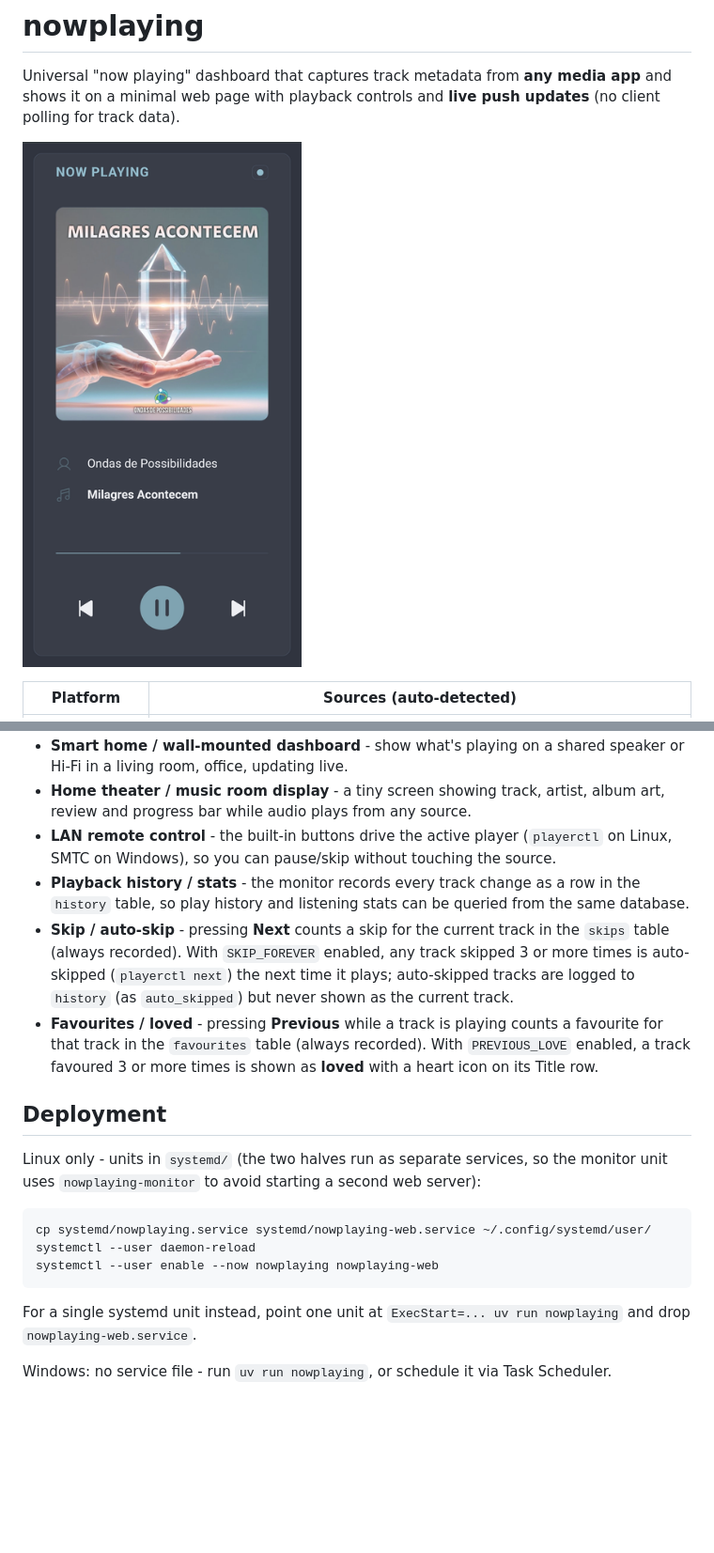
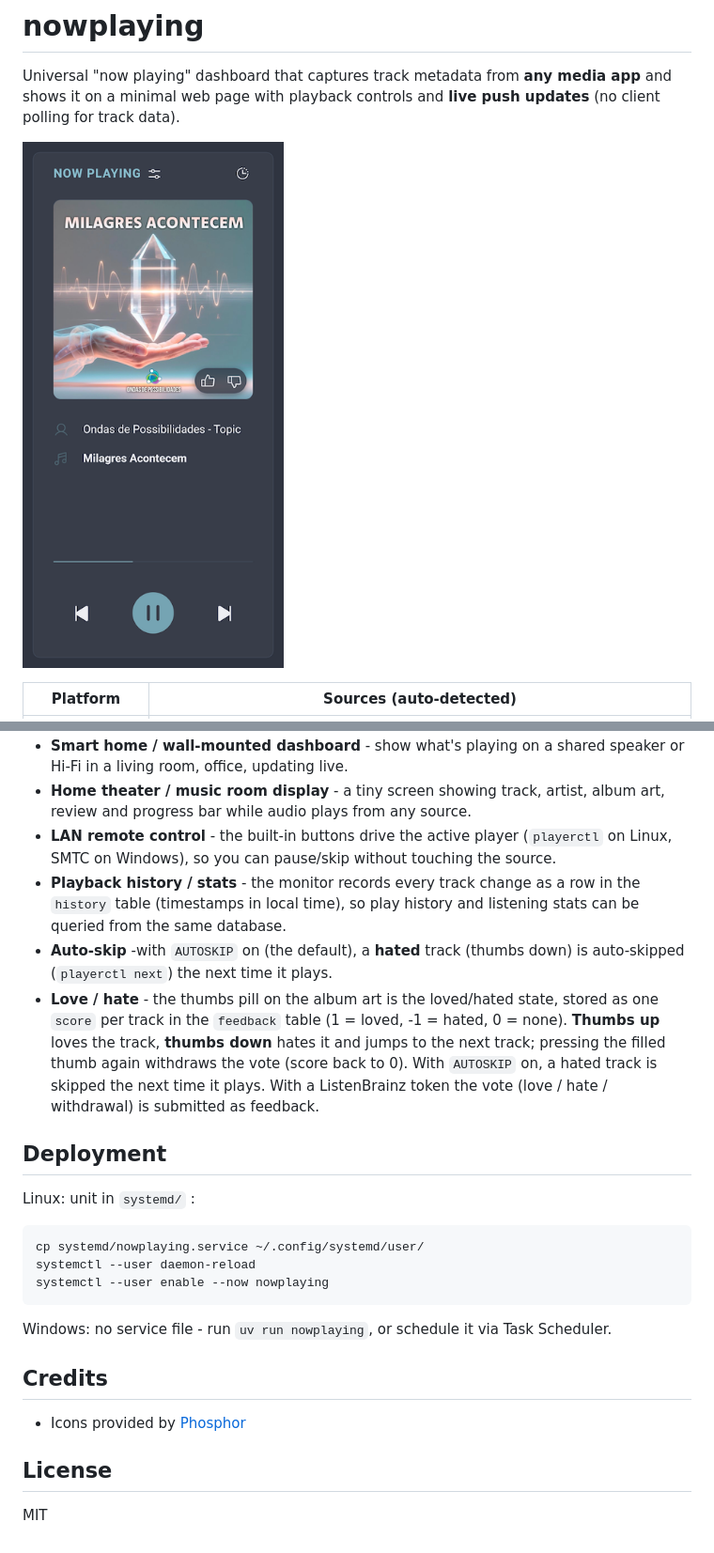
Before and after one commit to debjan/nowplaying, a Markdown page: README.md, 2 parts joined by grey strips. Shown at 94% size. Drawn GitHub-style; pictures changed too: img/screenshot.png; blank space fills up the shorter version.

````diff
--- a/README.md
+++ b/README.md
@@ -108,23 +107,26 @@ I made this after plugging my amp to my raspberry pi, making it bluetooth receiv
 - **Smart home / wall-mounted dashboard** - show what's playing on a shared speaker or Hi-Fi in a living room, office, updating live.
 - **Home theater / music room display** - a tiny screen showing track, artist, album art, review and progress bar while audio plays from any source.
 - **LAN remote control** - the built-in buttons drive the active player (`playerctl` on Linux, SMTC on Windows), so you can pause/skip without touching the source.
-- **Playback history / stats** - the monitor records every track change as a row in the `history` table, so play history and listening stats can be queried from the same database.
-- **Skip / auto-skip** - pressing **Next** counts a skip for the current track in the `skips` table (always recorded). With `SKIP_FOREVER` enabled, any track skipped 3 or more times is auto-skipped (`playerctl next`) the next time it plays; auto-skipped tracks are logged to `history` (as `auto_skipped`) but never shown as the current track.
-- **Favourites / loved** - pressing **Previous** while a track is playing counts a favourite for that track in the `favourites` table (always recorded). With `PREVIOUS_LOVE` enabled, a track favoured 3 or more times is shown as **loved** with a heart icon on its Title row.
+- **Playback history / stats** - the monitor records every track change as a row in the `history` table (timestamps in local time), so play history and listening stats can be queried from the same database.
+- **Auto-skip** -with `AUTOSKIP` on (the default), a **hated** track (thumbs down) is auto-skipped (`playerctl next`) the next time it plays.
+- **Love / hate** - the thumbs pill on the album art is the loved/hated state, stored as one `score` per track in the `feedback` table (1 = loved, -1 = hated, 0 = none). **Thumbs up** loves the track, **thumbs down** hates it and jumps to the next track; pressing the filled thumb again withdraws the vote (score back to 0). With `AUTOSKIP` on, a hated track is skipped the next time it plays. With a ListenBrainz token the vote (love / hate / withdrawal) is submitted as feedback.
 
 ## Deployment
 
-Linux only - units in `systemd/` (the two halves run as separate services, so
-the monitor unit uses `nowplaying-monitor` to avoid starting a second web
-server):
+Linux: unit in `systemd/` :
 
 ```bash
-cp systemd/nowplaying.service systemd/nowplaying-web.service ~/.config/systemd/user/
+cp systemd/nowplaying.service ~/.config/systemd/user/
 systemctl --user daemon-reload
-systemctl --user enable --now nowplaying nowplaying-web
+systemctl --user enable --now nowplaying
 ```
 
-For a single systemd unit instead, point one unit at
-`ExecStart=... uv run nowplaying` and drop `nowplaying-web.service`.
+Windows: no service file - run `uv run nowplaying`, or schedule it via Task Scheduler.
 
-Windows: no service file - run `uv run nowplaying`, or schedule it via Task Scheduler.
+## Credits
+
+- Icons provided by [Phosphor](https://phosphoricons.com/)
+
+## License
+
+MIT
````
Also changed, not shown: other parts of README.md (+6 -7 lines), 12 other files.
